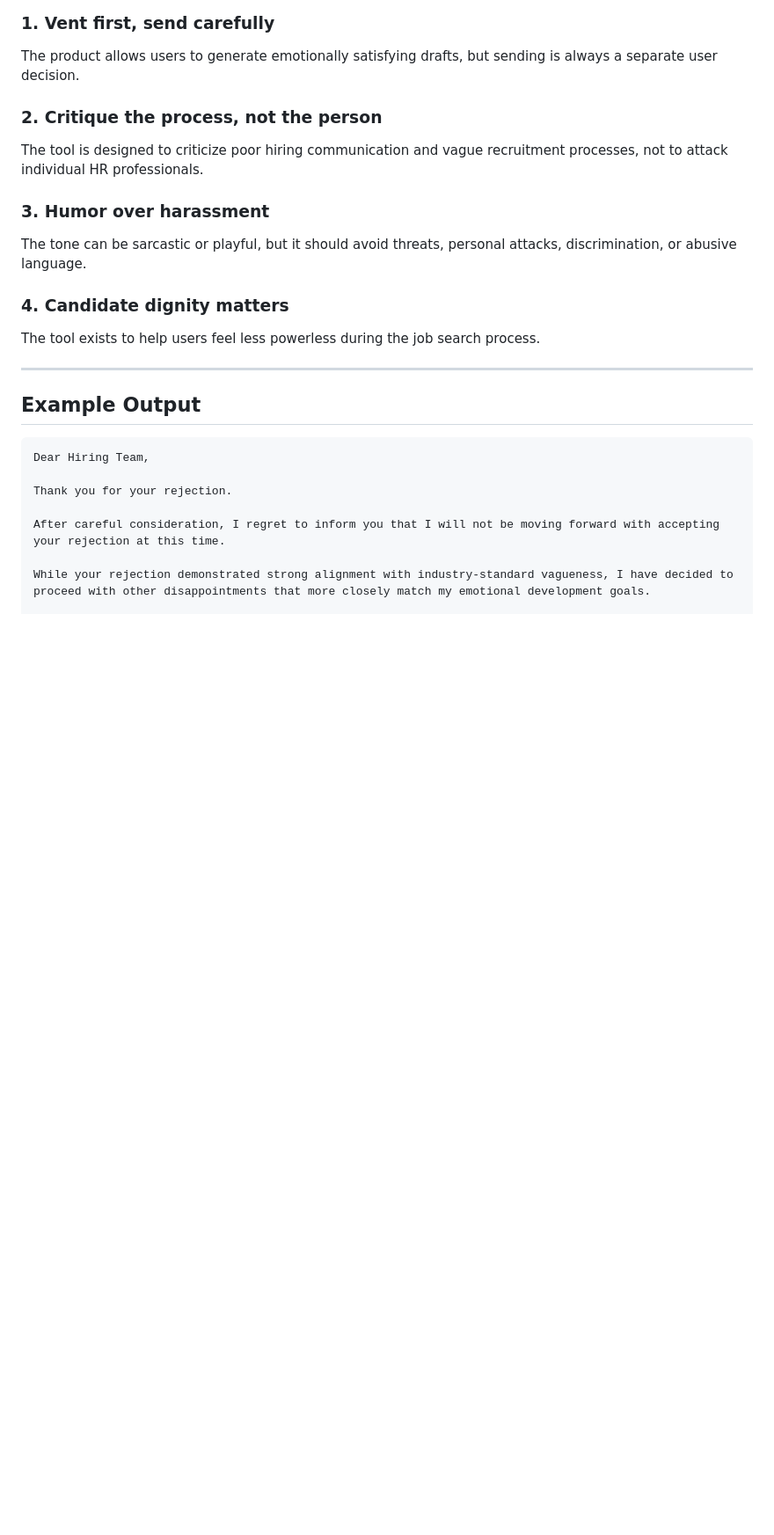
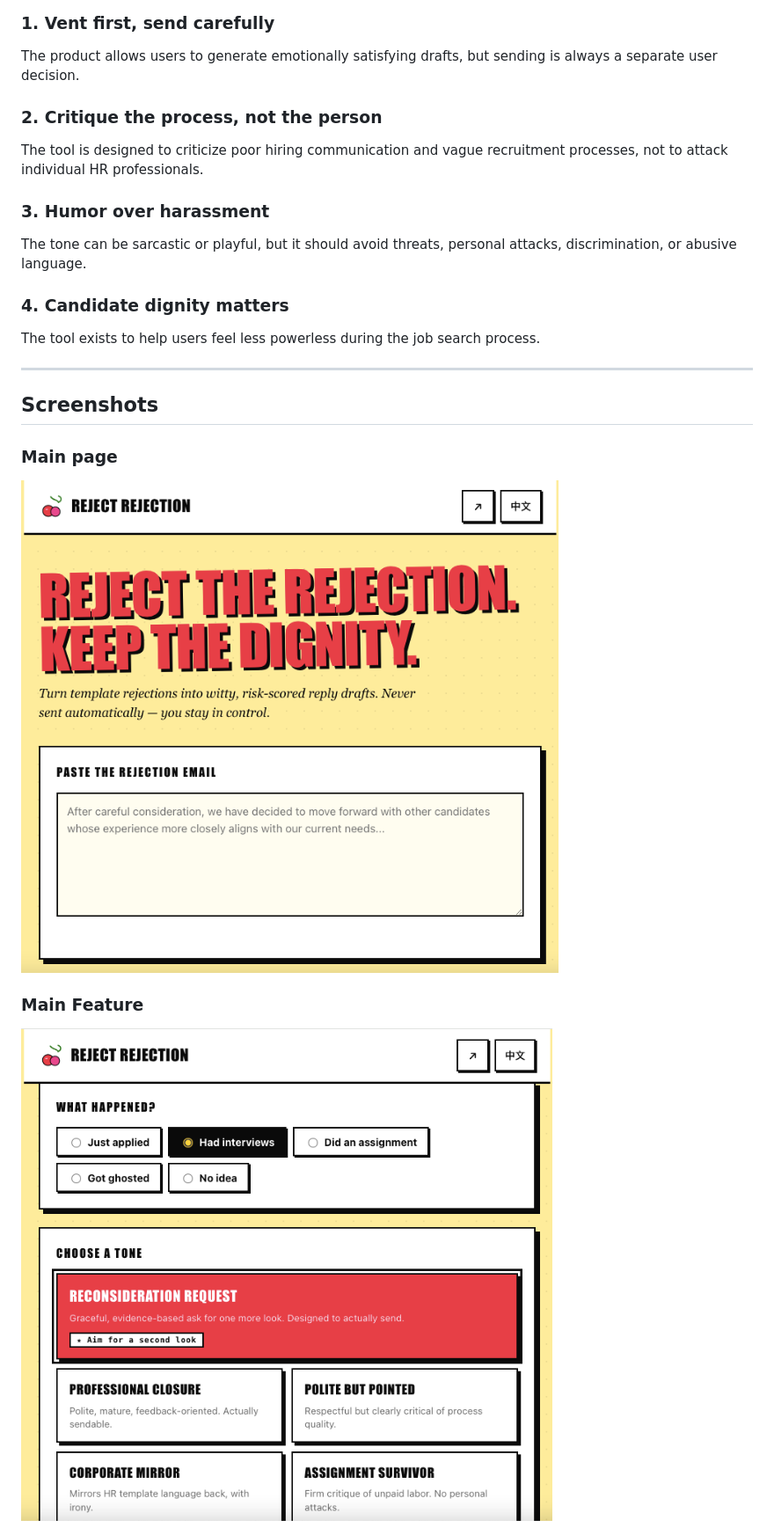
Before and after one commit to Chelsea-yang-xi/reject-rejection, a Markdown page: README.md, the part around one of its changes. Shown at 88% size. GitHub-like rendering; blank space fills up the shorter version.

Commit message:
add screenshots

````diff
--- a/README.md
+++ b/README.md
@@ -163,14 +163,13 @@ The tool exists to help users feel less powerless during the job search process.
 
 ---
 
-## Example Output
+## Screenshots
 
-```text
-Dear Hiring Team,
+### Main page
 
-Thank you for your rejection.
+![Homepage](screenshots/screenshot-main-page.png)
 
-After careful consideration, I regret to inform you that I will not be moving forward with accepting your rejection at this time.
+### Main Feature
 
-While your rejection demonstrated strong alignment with industry-standard vagueness, I have decided to proceed with other disappointments that more closely match my emotional development goals.
+![Main Feature](screenshots/screenshot-7elections.png)
 
````
Also changed, not shown: other parts of README.md (+3 -2 lines).
